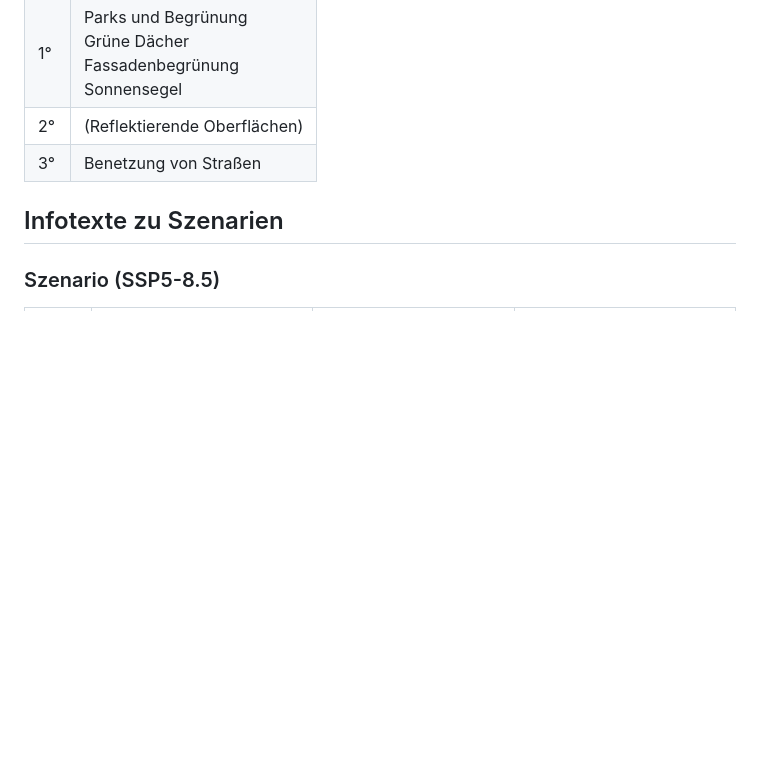
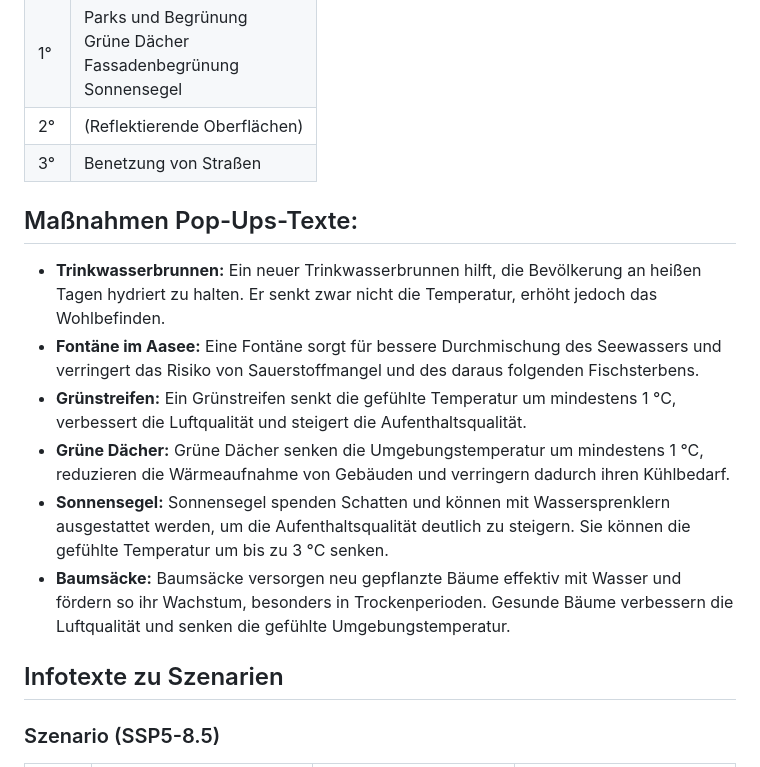
Before and after one commit to nicevibesplus/SPVisTemp, a Markdown page: README.md, the part around the change. Drawn GitHub-style; blank space fills up the shorter version.

```diff
--- a/README.md
+++ b/README.md
@@ -51,6 +51,16 @@ This repository contains the work for the **"Study Project"** module focused on
 | 1°| Parks und Begrünung <br> Grüne Dächer <br> Fassadenbegrünung <br> Sonnensegel |
 | 2°| (Reflektierende Oberflächen) |
 | 3°| Benetzung von Straßen |
+
+## Maßnahmen Pop-Ups-Texte:
+
+- **Trinkwasserbrunnen:** Ein neuer Trinkwasserbrunnen hilft, die Bevölkerung an heißen Tagen hydriert zu halten. Er senkt zwar nicht die Temperatur, erhöht jedoch das Wohlbefinden.
+- **Fontäne im Aasee:** Eine Fontäne sorgt für bessere Durchmischung des Seewassers und verringert das Risiko von Sauerstoffmangel und des daraus folgenden Fischsterbens.
+- **Grünstreifen:** Ein Grünstreifen senkt die gefühlte Temperatur um mindestens 1 °C, verbessert die Luftqualität und steigert die Aufenthaltsqualität.
+- **Grüne Dächer:** Grüne Dächer senken die Umgebungstemperatur um mindestens 1 °C, reduzieren die Wärmeaufnahme von Gebäuden und verringern dadurch ihren Kühlbedarf.
+- **Sonnensegel:** Sonnensegel spenden Schatten und können mit Wassersprenklern ausgestattet werden, um die Aufenthaltsqualität deutlich zu steigern. Sie können die gefühlte Temperatur um bis zu 3 °C senken.
+- **Baumsäcke:** Baumsäcke versorgen neu gepflanzte Bäume effektiv mit Wasser und fördern so ihr Wachstum, besonders in Trockenperioden. Gesunde Bäume verbessern die Luftqualität und senken die gefühlte Umgebungstemperatur.
+
 
 ## Infotexte zu Szenarien
 ### Szenario (SSP5-8.5)
```
